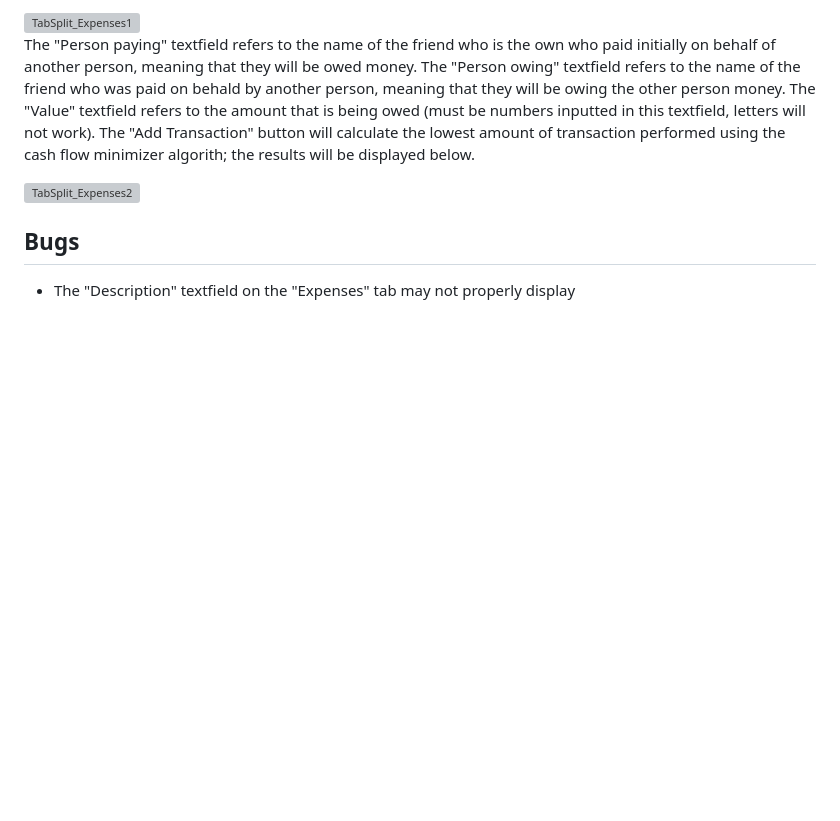
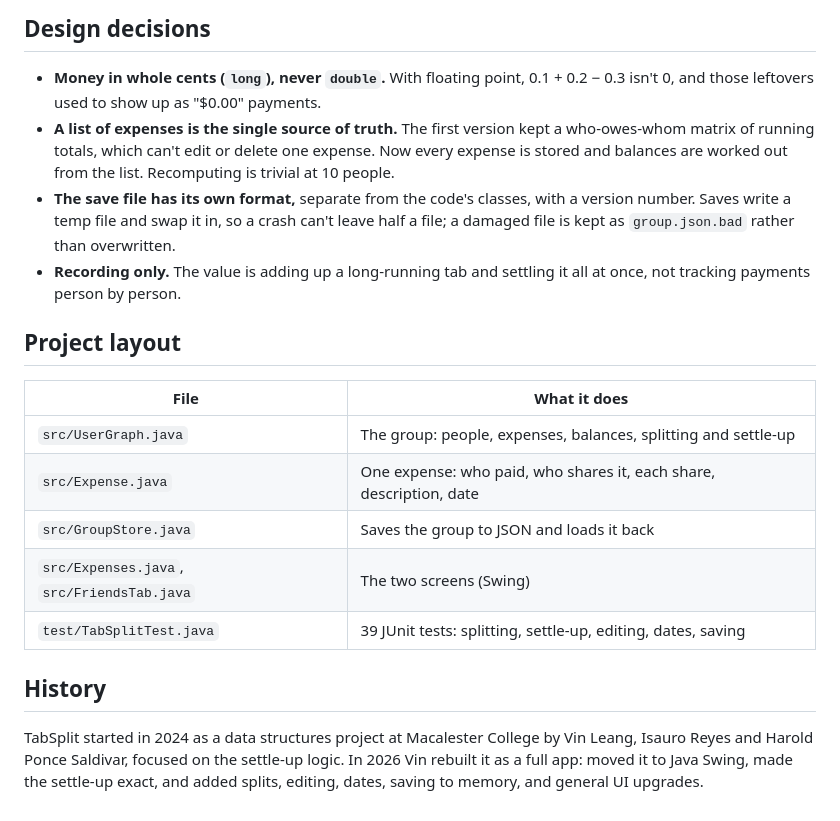
Before and after one commit to vleang9912/TabSplit, a Markdown page: README.md, the part around one of its changes. Drawn GitHub-style; blank space fills up the shorter version; grey boxes are pictures that could not be loaded.

```diff
--- a/README.md
+++ b/README.md
@@ -42,10 +62,27 @@ When clicking on the "Expenses" button you should be met with this screen. The "
 
-<img width="601" alt="TabSplit_Expenses1" src="https://github.com/user-attachments/assets/7ff0fe18-12e1-4c6a-a959-d6d990ba8fa0" />
+## Design decisions
+- **Money in whole cents (`long`), never `double`.** With floating point, 0.1 + 0.2 − 0.3 isn't
+  0, and those leftovers used to show up as "$0.00" payments.
+- **A list of expenses is the single source of truth.** The first version kept a who-owes-whom
+  matrix of running totals, which can't edit or delete one expense. Now every expense is stored
+  and balances are worked out from the list. Recomputing is trivial at 10 people.
+- **The save file has its own format,** separate from the code's classes, with a version number.
+  Saves write a temp file and swap it in, so a crash can't leave half a file; a damaged file is
+  kept as `group.json.bad` rather than overwritten.
+- **Recording only.** The value is adding up a long-running tab and settling it all at once,
+  not tracking payments person by person.
 
-The "Person paying" textfield refers to the name of the friend who is the own who paid initially on behalf of another person, meaning that they will be owed money. The "Person owing" textfield refers to the name of the friend who was paid on behald by another person, meaning that they will be owing the other person money. The "Value" textfield refers to the amount that is being owed (must be numbers inputted in this textfield, letters will not work). The "Add Transaction" button will calculate the lowest amount of transaction performed using the cash flow minimizer algorith; the results will be displayed below.
+## Project layout
+| File | What it does |
+|---|---|
+| `src/UserGraph.java` | The group: people, expenses, balances, splitting and settle-up |
+| `src/Expense.java` | One expense: who paid, who shares it, each share, description, date |
+| `src/GroupStore.java` | Saves the group to JSON and loads it back |
+| `src/Expenses.java`, `src/FriendsTab.java` | The two screens (Swing) |
+| `test/TabSplitTest.java` | 39 JUnit tests: splitting, settle-up, editing, dates, saving |
 
-<img width="600" alt="TabSplit_Expenses2" src="https://github.com/user-attachments/assets/689bc6df-73a9-4a45-bcb3-7248fe7feaad" />
-
-<!-- Bugs -->
-## Bugs
-* The "Description" textfield on the "Expenses" tab may not properly display
+## History
+TabSplit started in 2024 as a data structures project at Macalester College by Vin Leang,
+Isauro Reyes and Harold Ponce Saldivar, focused on the settle-up logic. In 2026 Vin rebuilt it
+as a full app: moved it to Java Swing, made the settle-up exact, and added splits, editing,
+dates, saving to memory, and general UI upgrades.
```
Also changed, not shown: other parts of README.md (+44 -24 lines), TODO.md (deleted, +0 -49 lines), screenshots/expenses.png (added), 4 other files.
